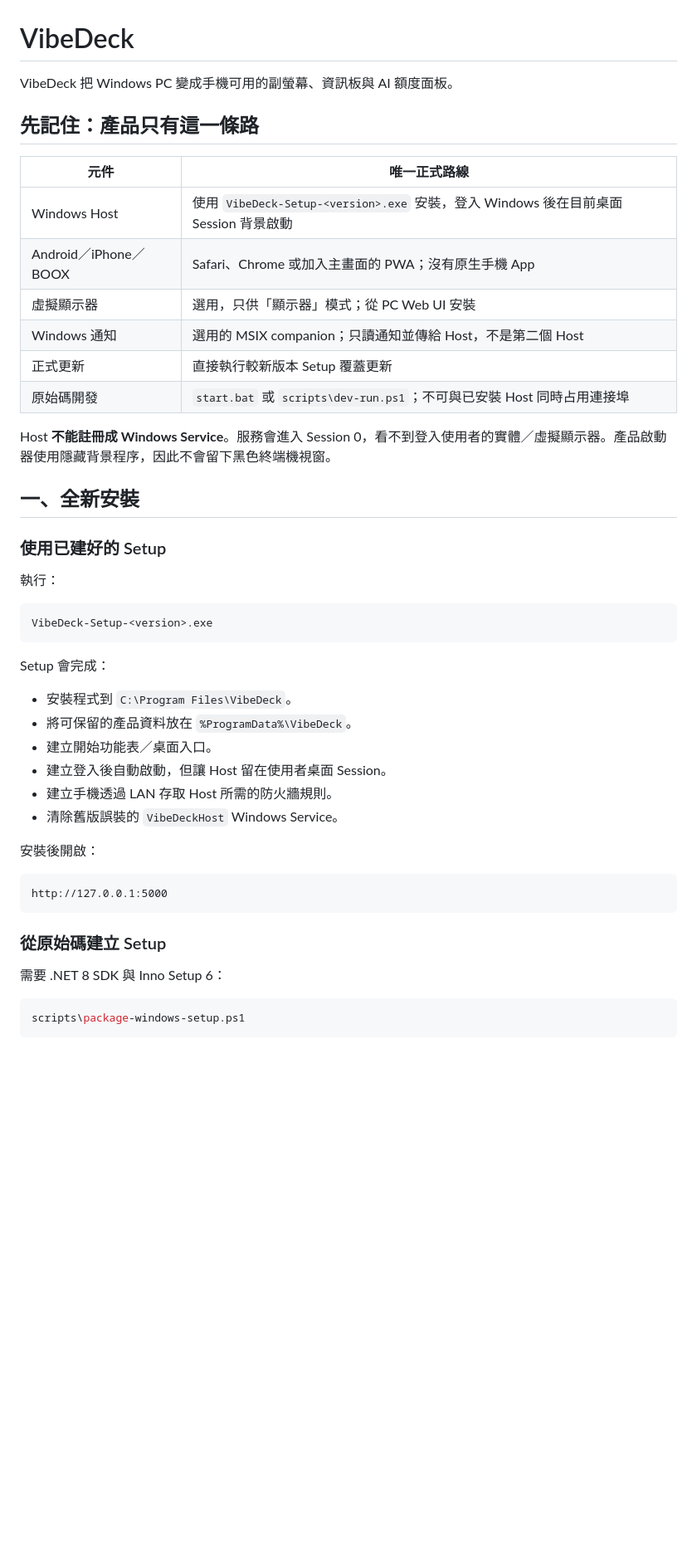
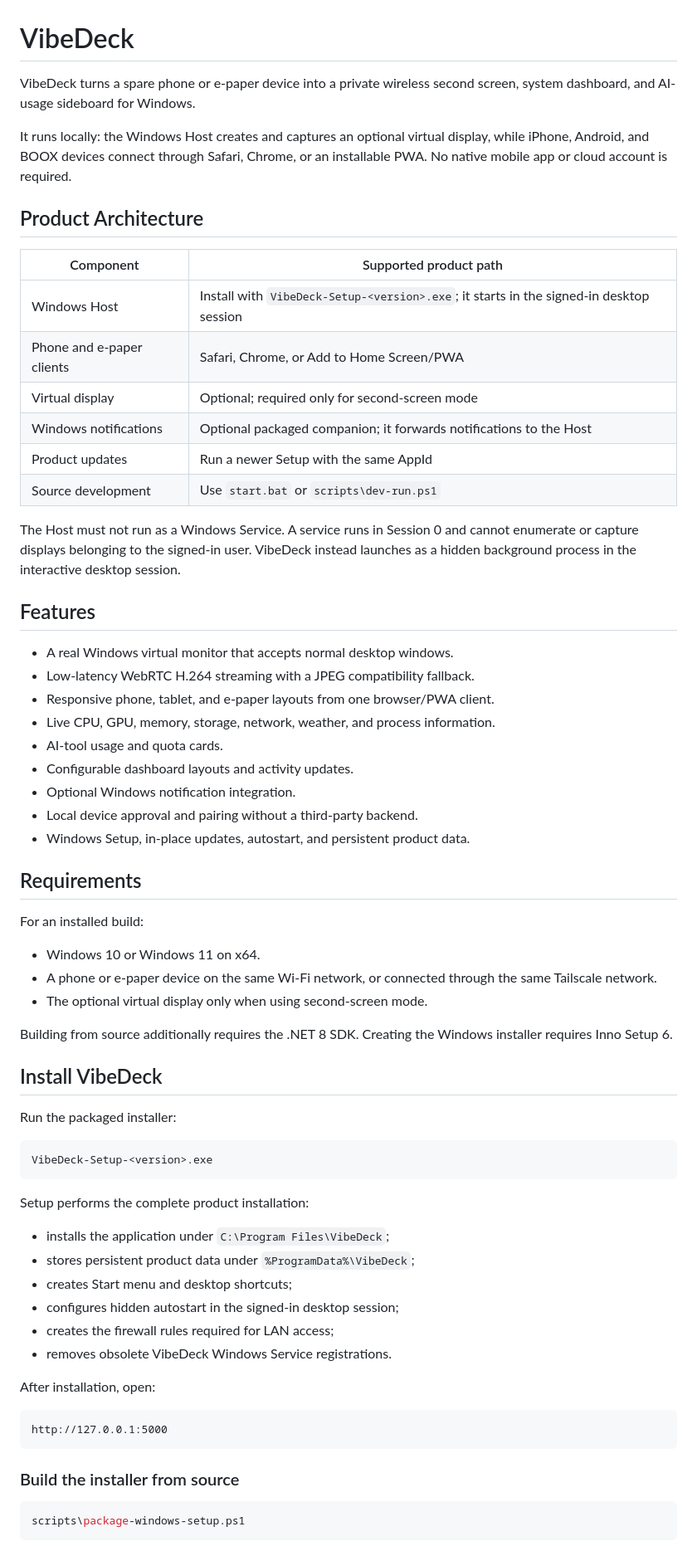
Before and after one commit to mabyes1/phoneMonitor, a Markdown page: README.md, the part around one of its changes. Shown at 83% size. Rendered like a GitHub page; blank space fills up the shorter version.

Commit message:
docs: rewrite README in English

````diff
--- a/README.md
+++ b/README.md
@@ -1,48 +1,68 @@
 # VibeDeck
 
-VibeDeck 把 Windows PC 變成手機可用的副螢幕、資訊板與 AI 額度面板。
+VibeDeck turns a spare phone or e-paper device into a private wireless second screen, system dashboard, and AI-usage sideboard for Windows.
 
-## 先記住：產品只有這一條路
+It runs locally: the Windows Host creates and captures an optional virtual display, while iPhone, Android, and BOOX devices connect through Safari, Chrome, or an installable PWA. No native mobile app or cloud account is required.
 
-| 元件 | 唯一正式路線 |
+## Product Architecture
+
+| Component | Supported product path |
 |---|---|
-| Windows Host | 使用 `VibeDeck-Setup-<version>.exe` 安裝，登入 Windows 後在目前桌面 Session 背景啟動 |
-| Android／iPhone／BOOX | Safari、Chrome 或加入主畫面的 PWA；沒有原生手機 App |
-| 虛擬顯示器 | 選用，只供「顯示器」模式；從 PC Web UI 安裝 |
-| Windows 通知 | 選用的 MSIX companion；只讀通知並傳給 Host，不是第二個 Host |
-| 正式更新 | 直接執行較新版本 Setup 覆蓋更新 |
-| 原始碼開發 | `start.bat` 或 `scripts\dev-run.ps1`；不可與已安裝 Host 同時占用連接埠 |
+| Windows Host | Install with `VibeDeck-Setup-<version>.exe`; it starts in the signed-in desktop session |
+| Phone and e-paper clients | Safari, Chrome, or Add to Home Screen/PWA |
+| Virtual display | Optional; required only for second-screen mode |
+| Windows notifications | Optional packaged companion; it forwards notifications to the Host |
+| Product updates | Run a newer Setup with the same AppId |
+| Source development | Use `start.bat` or `scripts\dev-run.ps1` |
 
-Host **不能註冊成 Windows Service**。服務會進入 Session 0，看不到登入使用者的實體／虛擬顯示器。產品啟動器使用隱藏背景程序，因此不會留下黑色終端機視窗。
+The Host must not run as a Windows Service. A service runs in Session 0 and cannot enumerate or capture displays belonging to the signed-in user. VibeDeck instead launches as a hidden background process in the interactive desktop session.
 
-## 一、全新安裝
+## Features
 
-### 使用已建好的 Setup
+- A real Windows virtual monitor that accepts normal desktop windows.
+- Low-latency WebRTC H.264 streaming with a JPEG compatibility fallback.
+- Responsive phone, tablet, and e-paper layouts from one browser/PWA client.
+- Live CPU, GPU, memory, storage, network, weather, and process information.
+- AI-tool usage and quota cards.
+- Configurable dashboard layouts and activity updates.
+- Optional Windows notification integration.
+- Local device approval and pairing without a third-party backend.
+- Windows Setup, in-place updates, autostart, and persistent product data.
 
-執行：
+## Requirements
+
+For an installed build:
+
+- Windows 10 or Windows 11 on x64.
+- A phone or e-paper device on the same Wi-Fi network, or connected through the same Tailscale network.
+- The optional virtual display only when using second-screen mode.
+
+Building from source additionally requires the .NET 8 SDK. Creating the Windows installer requires Inno Setup 6.
+
+## Install VibeDeck
+
+Run the packaged installer:
 
 ```text
 VibeDeck-Setup-<version>.exe
 ```
 
-Setup 會完成：
+Setup performs the complete product installation:
 
-- 安裝程式到 `C:\Program Files\VibeDeck`。
-- 將可保留的產品資料放在 `%ProgramData%\VibeDeck`。
-- 建立開始功能表／桌面入口。
-- 建立登入後自動啟動，但讓 Host 留在使用者桌面 Session。
-- 建立手機透過 LAN 存取 Host 所需的防火牆規則。
-- 清除舊版誤裝的 `VibeDeckHost` Windows Service。
+- installs the application under `C:\Program Files\VibeDeck`;
+- stores persistent product data under `%ProgramData%\VibeDeck`;
+- creates Start menu and desktop shortcuts;
+- configures hidden autostart in the signed-in desktop session;
+- creates the firewall rules required for LAN access;
+- removes obsolete VibeDeck Windows Service registrations.
 
-安裝後開啟：
+After installation, open:
 
 ```text
 http://127.0.0.1:5000
 ```
 
-### 從原始碼建立 Setup
-
-需要 .NET 8 SDK 與 Inno Setup 6：
+### Build the installer from source
 
 ```powershell
 scripts\package-windows-setup.ps1
````
Also changed, not shown: other parts of README.md (+82 -70 lines).
